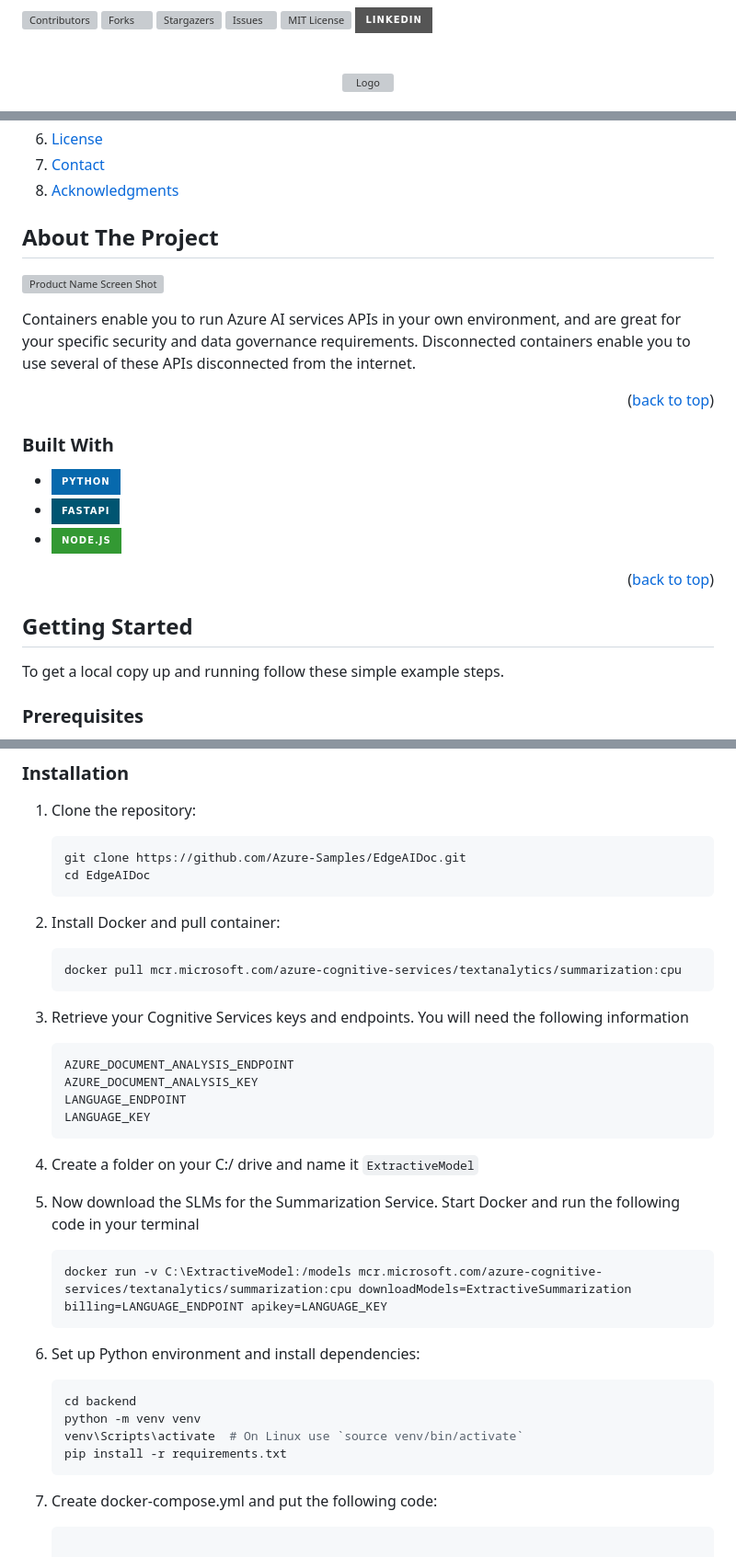
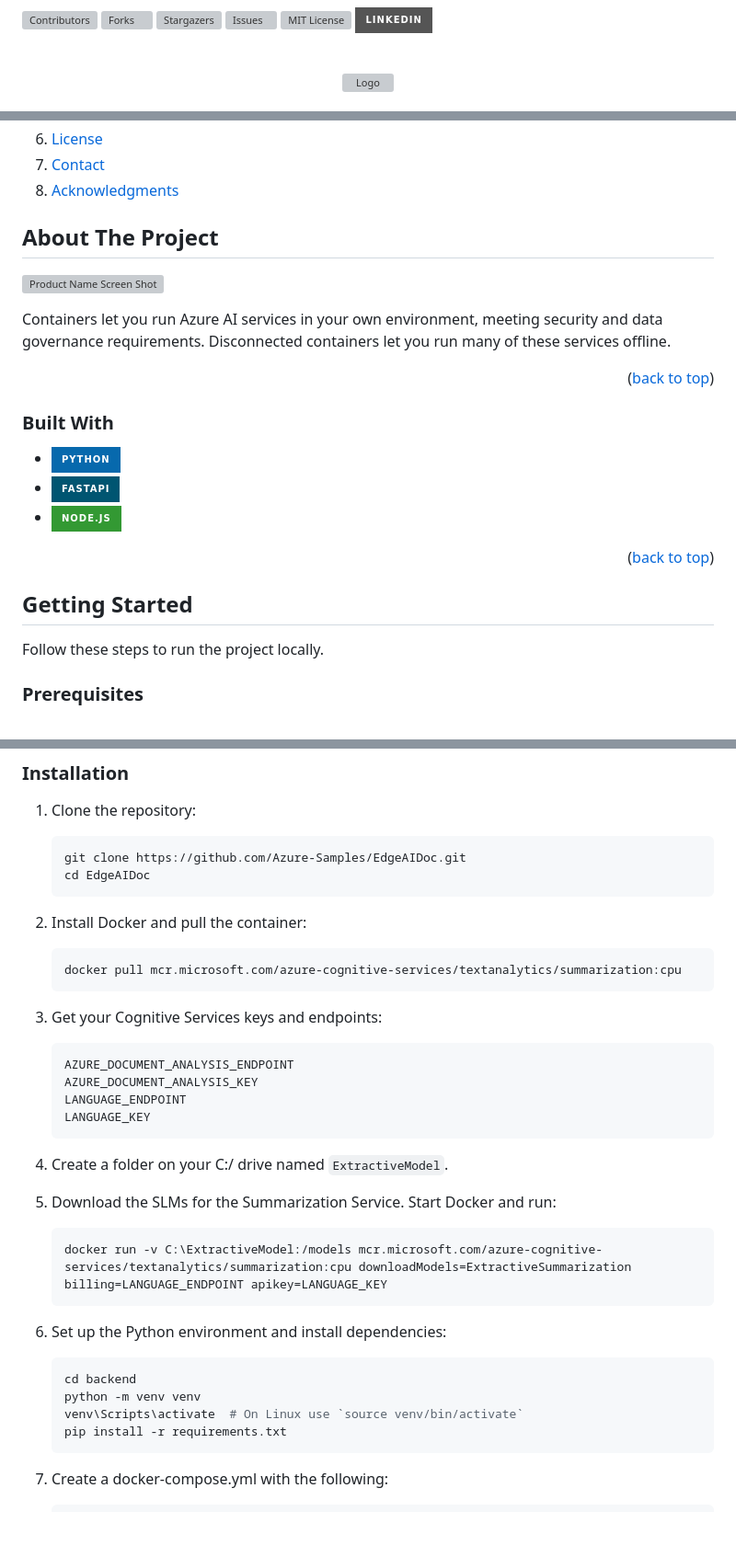
Before and after one commit to RenatoSGR/AI-KnowlEDGE, a Markdown page: README.md, 3 parts joined by grey strips. Shown: that part at 92% size. Rendered like a GitHub page; folded sections open; badges without logos; blank space fills up the shorter version; grey boxes are pictures that could not be loaded.

Commit message:
doc: update Readme

````diff
--- a/README.md
+++ b/README.md
@@ -1,14 +1,6 @@
 <a name="readme-top"></a>
 
-
 <!-- PROJECT SHIELDS -->
-<!--
-*** I'm using markdown "reference style" links for readability.
-*** Reference links are enclosed in brackets [ ] instead of parentheses ( ).
-*** See the bottom of this document for the declaration of the reference variables
-*** for contributors-url, forks-url, etc. This is an optional, concise syntax you may use.
-*** https://www.markdownguide.org/basic-syntax/#reference-style-links
--->
 [![Contributors][contributors-shield]][contributors-url]
 [![Forks][forks-shield]][forks-url]
 [![Stargazers][stars-shield]][stars-url]
@@ -69,35 +54,26 @@
   </ol>
 </details>
 
-
-
 <!-- ABOUT THE PROJECT -->
 ## About The Project
 
 [![Product Name Screen Shot][product-screenshot]](https://example.com)
 
-Containers enable you to run Azure AI services APIs in your own environment, and are great for your specific security and data governance requirements. Disconnected containers enable you to use several of these APIs disconnected from the internet.
-
+Containers let you run Azure AI services in your own environment, meeting security and data governance requirements. Disconnected containers let you run many of these services offline.
 
 <p align="right">(<a href="#readme-top">back to top</a>)</p>
 
-
-
 ### Built With
-
 * [![Python][Python-logo]][Python-url]
 * [![Fastapi][Fastapi-logo]][Fastapi-url]
 * [![Nodejs][Nodejs-logo]][Nodejs-url]
 
-
 <p align="right">(<a href="#readme-top">back to top</a>)</p>
-
-
 
 <!-- GETTING STARTED -->
 ## Getting Started
 
-To get a local copy up and running follow these simple example steps.
+Follow these steps to run the project locally.
 
 ### Prerequisites
 
@@ -115,23 +91,27 @@ To get a local copy up and running follow these simple example steps.
     cd EdgeAIDoc
     ```
 
-2. Install Docker and pull container:
+2. Install Docker and pull the container:
     ```sh
     docker pull mcr.microsoft.com/azure-cognitive-services/textanalytics/summarization:cpu
     ```
-3. Retrieve your Cognitive Services keys and endpoints. You will need the following information
+
+3. Get your Cognitive Services keys and endpoints:
     ```
     AZURE_DOCUMENT_ANALYSIS_ENDPOINT
     AZURE_DOCUMENT_ANALYSIS_KEY
     LANGUAGE_ENDPOINT
     LANGUAGE_KEY
     ```
-4. Create a folder on your C:/ drive and name it `ExtractiveModel`
-5. Now download the SLMs for the Summarization Service. Start Docker and run the following code in your terminal
-    ```sh
+
+4. Create a folder on your C:/ drive named `ExtractiveModel`.
+
+5. Download the SLMs for the Summarization Service. Start Docker and run:
+    ```Docker
     docker run -v C:\ExtractiveModel:/models mcr.microsoft.com/azure-cognitive-services/textanalytics/summarization:cpu downloadModels=ExtractiveSummarization billing=LANGUAGE_ENDPOINT apikey=LANGUAGE_KEY
     ```
-3. Set up Python environment and install dependencies:
+
+6. Set up the Python environment and install dependencies:
     ```sh
     cd backend
     python -m venv venv
@@ -139,9 +119,8 @@ To get a local copy up and running follow these simple example steps.
     pip install -r requirements.txt
     ```
 
-4. Create docker-compose.yml and put the following code:
+7. Create a docker-compose.yml with the following:
     ```YAML
-
     version: "3.9"
     services:
       azure-form-recognizer-read:
````
Also changed, not shown: other parts of README.md (+22 -64 lines).
